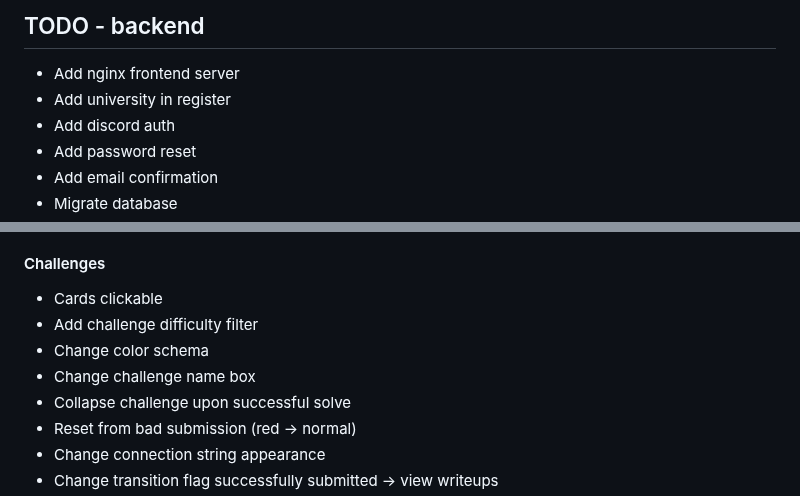
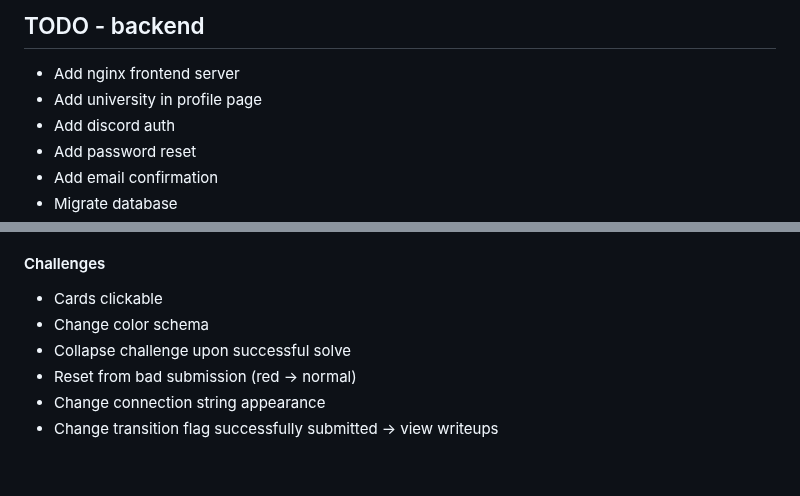
Before and after one commit to StudSec/pwncrates, a Markdown page: README.md, 2 parts joined by grey strips. GitHub-like rendering; blank space fills up the shorter version.

Commit message:
Updated TODO's

```diff
--- a/README.md
+++ b/README.md
@@ -73,7 +73,7 @@ https://git-scm.com/docs/git-credential-store
 
 ## TODO - backend
 - Add nginx frontend server
-- Add university in register
+- Add university in profile page
 - Add discord auth
 - Add password reset
 - Add email confirmation
@@ -95,9 +95,7 @@ https://git-scm.com/docs/git-credential-store
 
 #### Challenges
 - Cards clickable
-- Add challenge difficulty filter
 - Change color schema
-- Change challenge name box
 - Collapse challenge upon successful solve
 - Reset from bad submission (red -> normal)
 - Change connection string appearance
```
